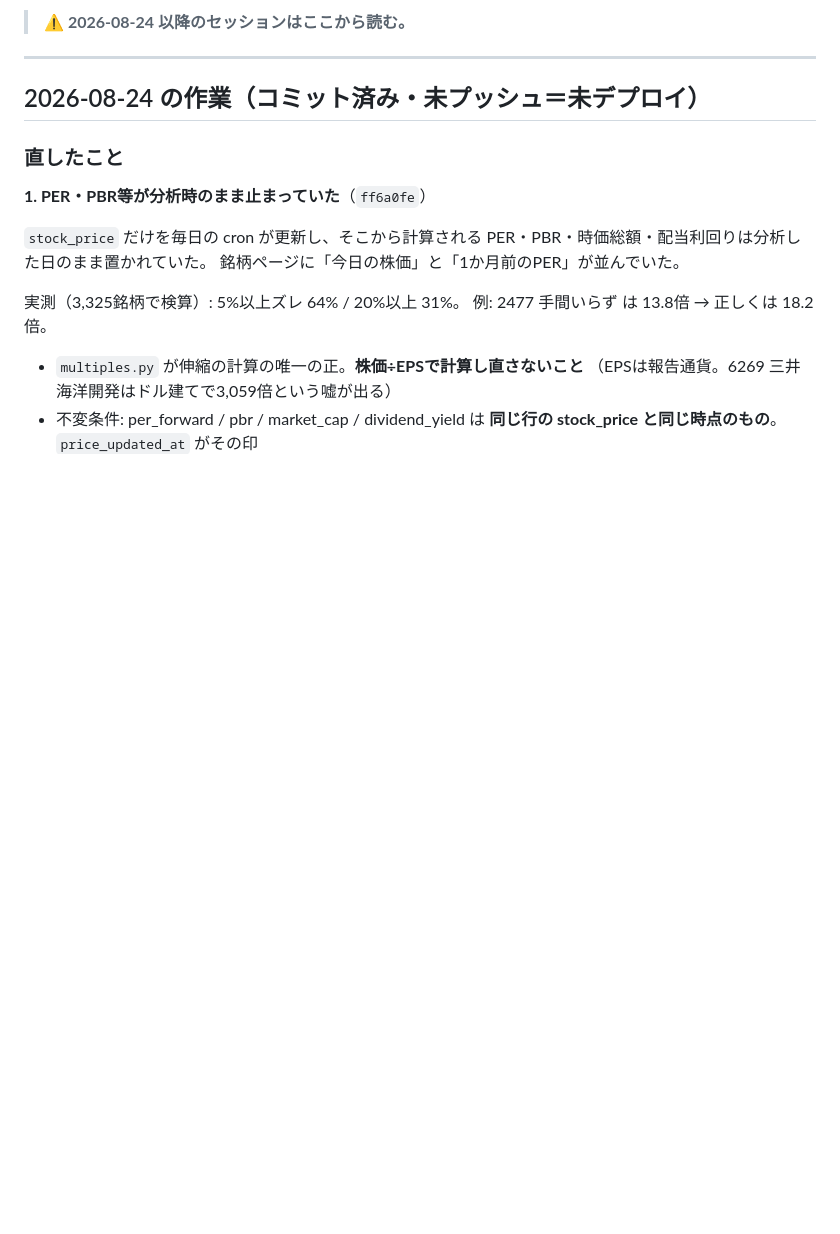
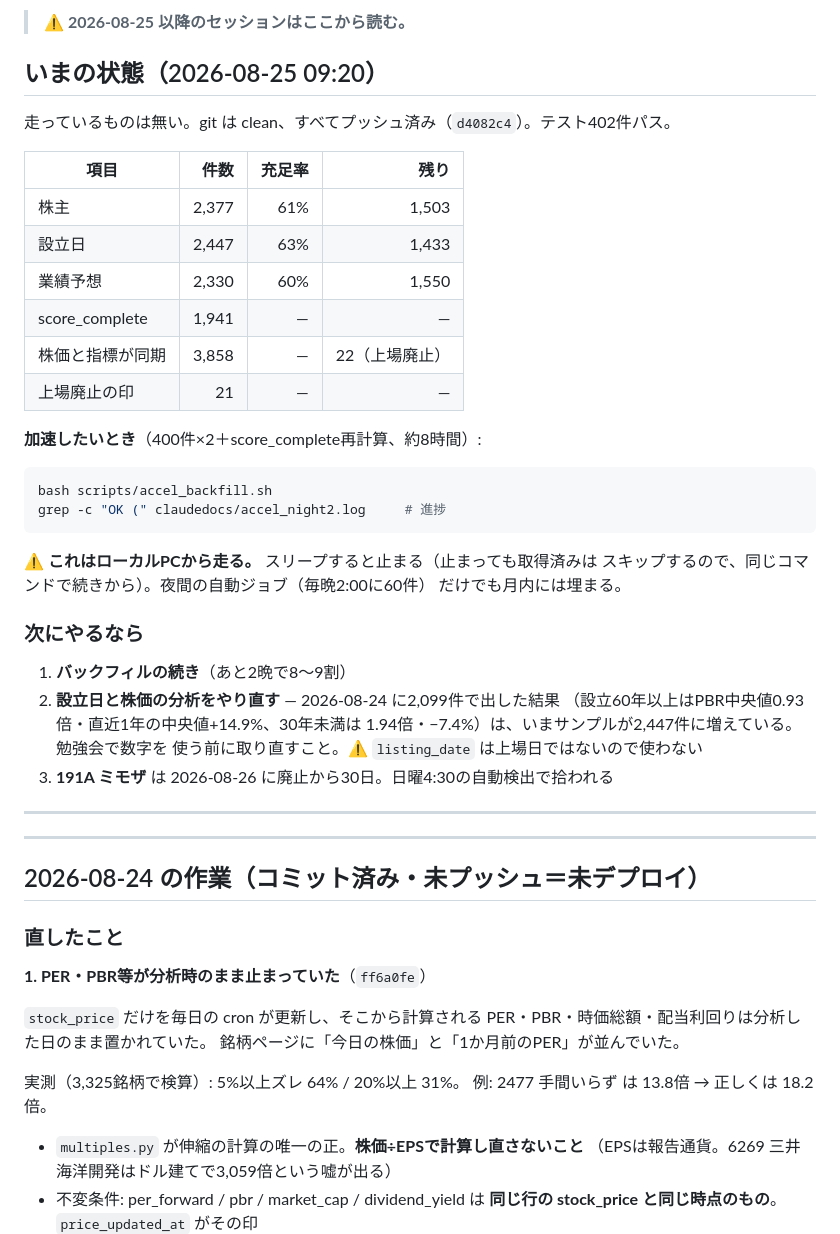
Before and after one commit to kazu202405/stock, a Markdown page: claudedocs/PENDING.md, the part around one of its changes. Rendered like a GitHub page; blank space fills up the shorter version.

Commit message:
docs: PENDING.md を2026-08-25朝の状態に更新（充足率と次の一手）

````diff
--- a/claudedocs/PENDING.md
+++ b/claudedocs/PENDING.md
@@ -2,5 +2,40 @@
 
-> **⚠️ 2026-08-24 以降のセッションはここから読む。**
+> **⚠️ 2026-08-25 以降のセッションはここから読む。**
+
+## いまの状態（2026-08-25 09:20）
+
+走っているものは無い。git は clean、すべてプッシュ済み（`d4082c4`）。テスト402件パス。
+
+| 項目 | 件数 | 充足率 | 残り |
+|---|---:|---:|---:|
+| 株主 | 2,377 | 61% | 1,503 |
+| 設立日 | 2,447 | 63% | 1,433 |
+| 業績予想 | 2,330 | 60% | 1,550 |
+| score_complete | 1,941 | — | — |
+| 株価と指標が同期 | 3,858 | — | 22（上場廃止） |
+| 上場廃止の印 | 21 | — | — |
+
+**加速したいとき**（400件×2＋score_complete再計算、約8時間）:
+
+```bash
+bash scripts/accel_backfill.sh
+grep -c "OK (" claudedocs/accel_night2.log     # 進捗
+```
+
+⚠️ **これはローカルPCから走る。** スリープすると止まる（止まっても取得済みは
+スキップするので、同じコマンドで続きから）。夜間の自動ジョブ（毎晩2:00に60件）
+だけでも月内には埋まる。
+
+### 次にやるなら
+
+1. **バックフィルの続き**（あと2晩で8〜9割）
+2. **設立日と株価の分析をやり直す** — 2026-08-24 に2,099件で出した結果
+   （設立60年以上はPBR中央値0.93倍・直近1年の中央値+14.9%、30年未満は
+   1.94倍・−7.4%）は、いまサンプルが2,447件に増えている。勉強会で数字を
+   使う前に取り直すこと。⚠️ `listing_date` は上場日ではないので使わない
+3. **191A ミモザ** は 2026-08-26 に廃止から30日。日曜4:30の自動検出で拾われる
+
+---
 
 ---
 
````
Also changed, not shown: other parts of claudedocs/PENDING.md (+1 -1 lines).
